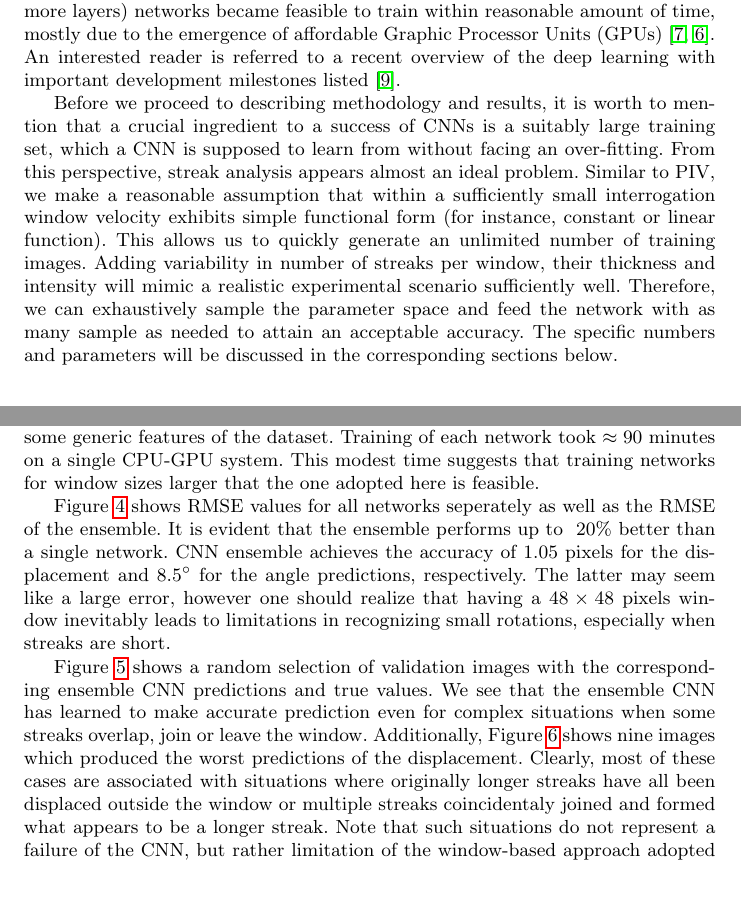
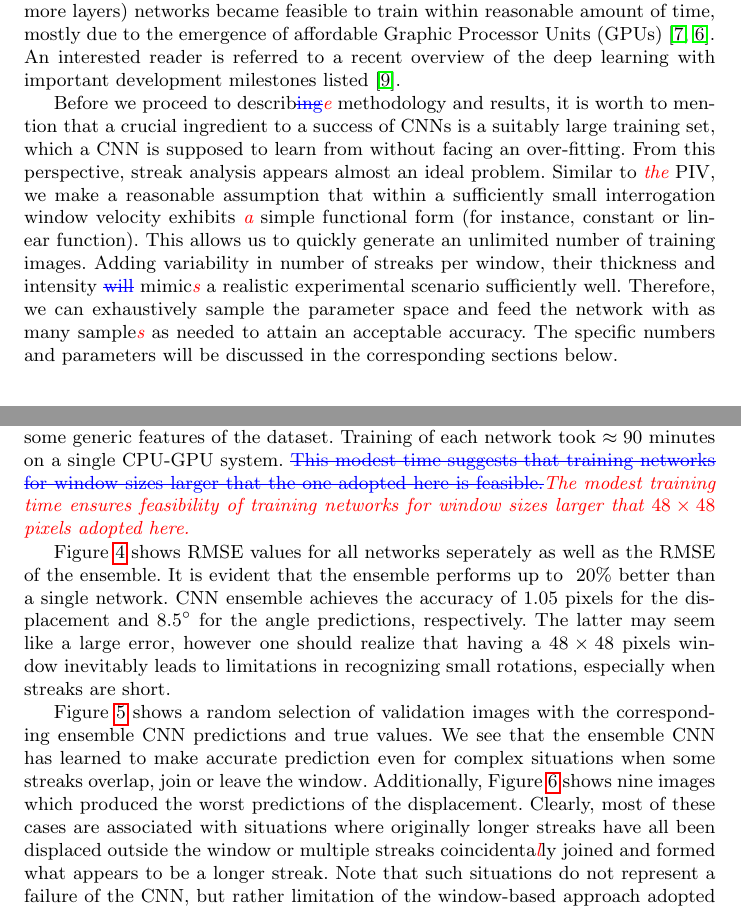
Before and after one commit to agrayver/streakcnn, a LaTeX paper (paper/template.tex): two parts of pages 2 and 6 of 16, joined at a grey line, cut so that both start at the same text, the shorter picture padded with empty space. Compiled offline with pdfLaTeX.

Commit message:
Start revision

```diff
--- a/paper/template.tex
+++ b/paper/template.tex
@@ -24,6 +24,12 @@
 \usepackage{graphicx}
 \usepackage[numbers]{natbib}
 \usepackage{hyperref}
+\usepackage{color}
+\usepackage{ulem}
+
+%for revisions
+\newcommand{\new}[1]{\textit{\textcolor{red}{#1}}}
+\newcommand{\old}[1]{\textcolor{blue}{\sout{#1}}}
 
 \begin{document}
 
@@ -70,7 +76,7 @@ Although not suitable for conventional cross-correlation methods, streak images
 
 To this end, we applied an ensemble of Convolutional Neural Networks (CNN) trained on streak images to draw a statistical prediction of the displacement magnitude and corresponding azimuth. The potential of CNNs has long been recognized for applications related to the face and handwriting recognition \cite{lawrence1997face, simard2003best}, although their power has been fully discovered only recently when deeper (that is, with more layers) networks became feasible to train within reasonable amount of time, mostly due to the emergence of affordable Graphic Processor Units (GPUs) \cite{krizhevsky2012imagenet, karpathy2014large}. An interested reader is referred to a recent overview of the deep learning with important development milestones listed \cite{lecun2015deep}.
 
-Before we proceed to describing methodology and results, it is worth to mention that a crucial ingredient to a success of CNNs is a suitably large training set, which a CNN is supposed to learn from without facing an over-fitting. From this perspective, streak analysis appears almost an ideal problem. Similar to PIV, we make a reasonable assumption that within a sufficiently small interrogation window velocity exhibits simple functional form (for instance, constant or linear function). This allows us to quickly generate an unlimited number of training images. Adding variability in number of streaks per window, their thickness and intensity will mimic a realistic experimental scenario sufficiently well. Therefore, we can exhaustively sample the parameter space and feed the network with as many sample as needed to attain an acceptable accuracy. The specific numbers and parameters will be discussed in the corresponding sections below.
+Before we proceed to describ\old{ing}\new{e} methodology and results, it is worth to mention that a crucial ingredient to a success of CNNs is a suitably large training set, which a CNN is supposed to learn from without facing an over-fitting. From this perspective, streak analysis appears almost an ideal problem. Similar to \new{the} PIV, we make a reasonable assumption that within a sufficiently small interrogation window velocity exhibits \new{a} simple functional form (for instance, constant or linear function). This allows us to quickly generate an unlimited number of training images. Adding variability in number of streaks per window, their thickness and intensity \old{will} mimic\new{s} a realistic experimental scenario sufficiently well. Therefore, we can exhaustively sample the parameter space and feed the network with as many sample\new{s} as needed to attain an acceptable accuracy. The specific numbers and parameters will be discussed in the corresponding sections below.
 
 \section{Methods}
 \label{sec:methodology}
@@ -132,7 +138,7 @@ Finally, the network was implemented using the PyTorch library \cite{paszke2017a
 \subsection{Network training}
 
 We generated one million images (e.g., Figure \ref{fig:fig1}) of which 75\% and 25\% were used for training and validation, respectively. Each network in the ensemble has been trained for 100 epochs. The ADAM optimizer with an initial learning rate value of 1e-3 was used. The learning rate was halved if no sufficient decrease in the validation loss was observed for the past 10 epochs. To make the training more resistant to potential outliers (e.g. imagine a situation when all streaks leave the window), we chose to minimize the Huber loss \cite{huber1973robust} rather than conventional least-squares loss. Huber loss represent a hybrid $L_2-L_1$ distribution with a high tolerance to the presence of long tails in the original distribution.
-No pathologies between training and validation losses were observed during the training, specifically the validation loss remained a bit higher than the training loss, indicating that the network learns some generic features of the dataset. Training of each network took $\approx 90$ minutes on a single CPU-GPU system. This modest time suggests that training networks for window sizes larger that the one adopted here is feasible.
+No pathologies between training and validation losses were observed during the training, specifically the validation loss remained a bit higher than the training loss, indicating that the network learns some generic features of the dataset. Training of each network took $\approx 90$ minutes on a single CPU-GPU system. \old{This modest time suggests that training networks for window sizes larger that the one adopted here is feasible.}\new{The modest training time ensures feasibility of training networks for window sizes larger that $48 \times 48$ pixels adopted here.}
 
 Figure \ref{fig:fig3} shows RMSE values for all networks seperately as well as the RMSE of the ensemble. It is evident that the ensemble performs up to ~20\% better than a single network. CNN ensemble achieves the accuracy of 1.05 pixels for the displacement and $8.5^{\circ}$ for the angle predictions, respectively. The latter may seem like a large error, however one should realize that having a $48 \times 48$ pixels window inevitably leads to limitations in recognizing small rotations, especially when streaks are short.
 
@@ -143,7 +149,7 @@ Figure \ref{fig:fig3} shows RMSE values for all networks seperately as well as t
 \label{fig:fig3}
 \end{figure}
 
-Figure \ref{fig:fig4} shows a random selection of validation images with the corresponding ensemble CNN predictions and true values. We see that the ensemble CNN has learned to make accurate prediction even for complex situations when some streaks overlap, join or leave the window. Additionally, Figure \ref{fig:fig5} shows nine images which produced the worst predictions of the displacement. Clearly, most of these cases are associated with situations where originally longer streaks have all been displaced outside the window or multiple streaks coincidentaly joined and formed what appears to be a longer streak. Note that such situations do not represent a failure of the CNN, but rather limitation of the window-based approach adopted in this work. Similar situations are likely to occur in experimental images and ufortunately they leave little chance for any sliding window approach to make an accurate prediction. We will discuss possible ways to mitigate this in the Conclusions section. It is worth to note that despite inaccurate displacement prediction, the angle is predicted accurately in most of these cases.
+Figure \ref{fig:fig4} shows a random selection of validation images with the corresponding ensemble CNN predictions and true values. We see that the ensemble CNN has learned to make accurate prediction even for complex situations when some streaks overlap, join or leave the window. Additionally, Figure \ref{fig:fig5} shows nine images which produced the worst predictions of the displacement. Clearly, most of these cases are associated with situations where originally longer streaks have all been displaced outside the window or multiple streaks coincidenta\new{l}ly joined and formed what appears to be a longer streak. Note that such situations do not represent a failure of the CNN, but rather limitation of the window-based approach adopted in this work. Similar situations are likely to occur in experimental images and ufortunately they leave little chance for any sliding window approach to make an accurate prediction. We will discuss possible ways to mitigate this in the Conclusions section. It is worth to note that despite inaccurate displacement prediction, the angle is predicted accurately in most of these cases.
 
 \begin{figure}
 \includegraphics[width=\textwidth]{figs/figure3.png}
```
Also changed, not shown: paper/template.tex (4 more changed lines).
